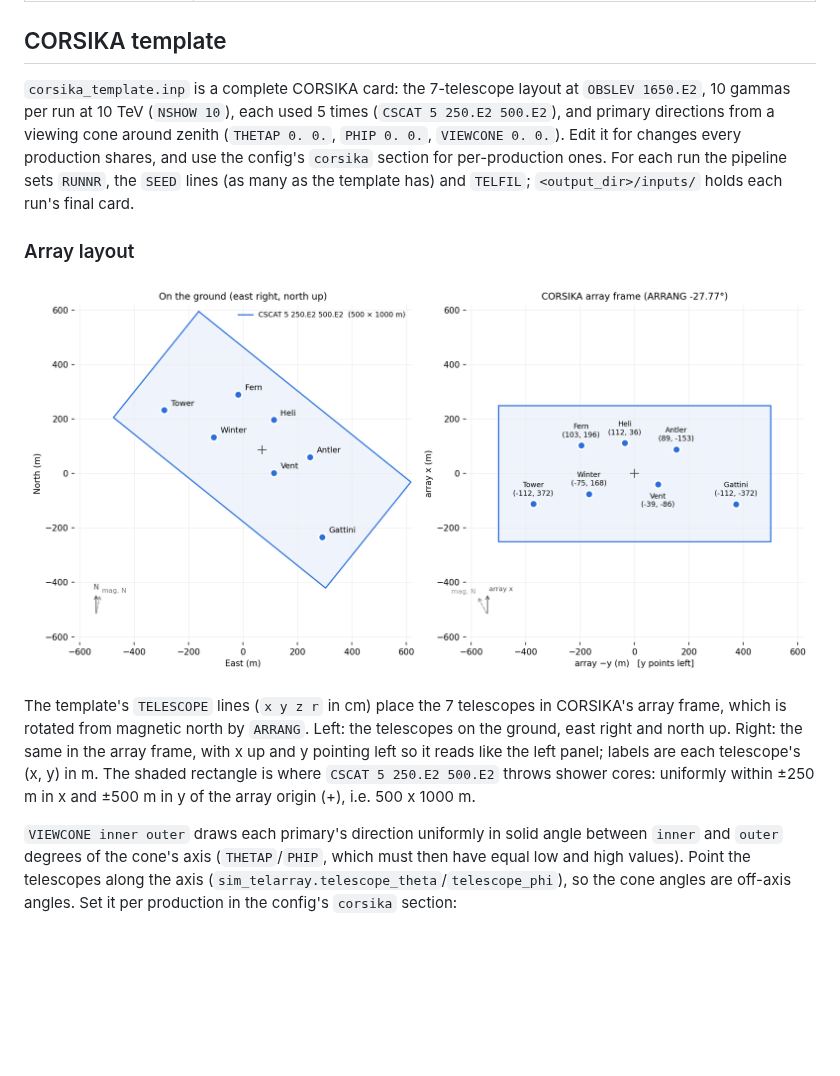
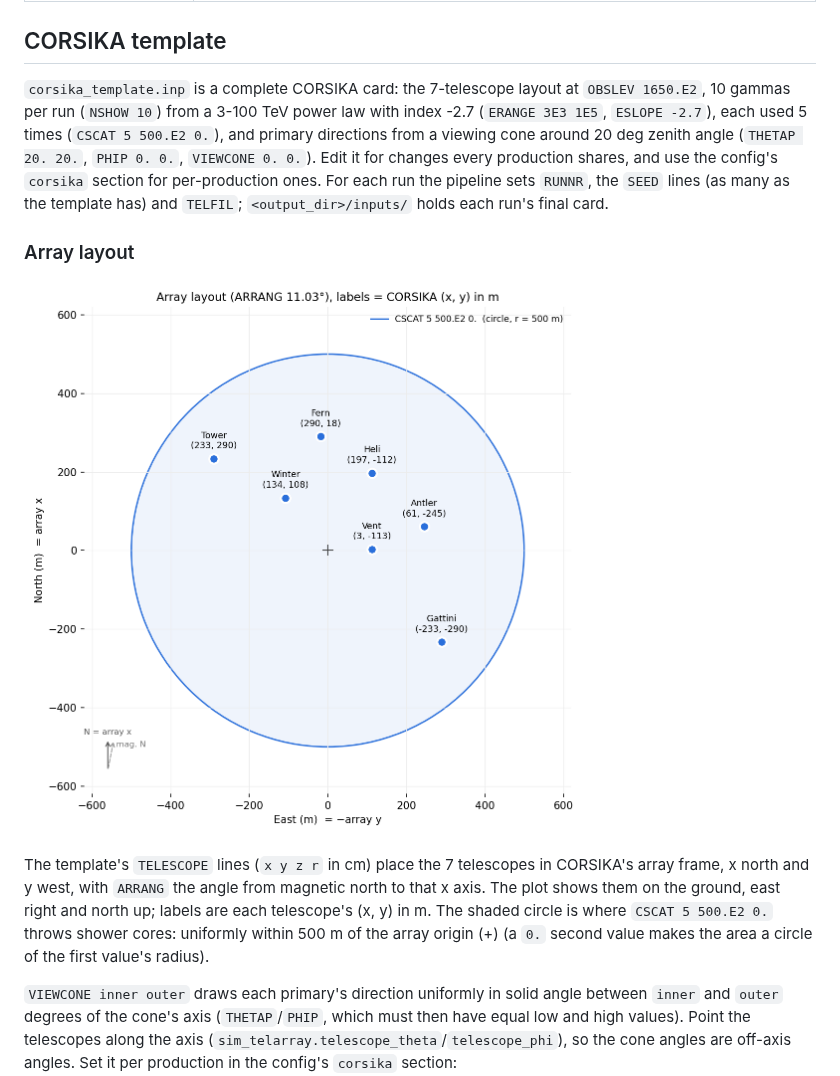
Before and after one commit to panoseti/PANOSETI-High-Energy-Analysis-Pipeline, a Markdown page: simulation_tools/README.md, the part around the change. Rendered like a GitHub page; pictures changed too: simulation_tools/array_layout.png; blank space fills up the shorter version.

Commit message:
changing array layout again

```diff
--- a/simulation_tools/README.md
+++ b/simulation_tools/README.md
@@ -154,12 +154,12 @@ Lists are joined with spaces; keywords missing from the template are added befor
 | `setup` | shell lines run before the pipeline in each job, e.g. `module load ...` or activating a conda environment |
 
 ## CORSIKA template
-`corsika_template.inp` is a complete CORSIKA card: the 7-telescope layout at `OBSLEV 1650.E2`, 10 gammas per run at 10 TeV (`NSHOW 10`), each used 5 times (`CSCAT 5 250.E2 500.E2`), and primary directions from a viewing cone around zenith (`THETAP 0. 0.`, `PHIP 0. 0.`, `VIEWCONE 0. 0.`). Edit it for changes every production shares, and use the config's `corsika` section for per-production ones. For each run the pipeline sets `RUNNR`, the `SEED` lines (as many as the template has) and `TELFIL`; `<output_dir>/inputs/` holds each run's final card.
+`corsika_template.inp` is a complete CORSIKA card: the 7-telescope layout at `OBSLEV 1650.E2`, 10 gammas per run (`NSHOW 10`) from a 3-100 TeV power law with index -2.7 (`ERANGE 3E3 1E5`, `ESLOPE -2.7`), each used 5 times (`CSCAT 5 500.E2 0.`), and primary directions from a viewing cone around 20 deg zenith angle (`THETAP 20. 20.`, `PHIP 0. 0.`, `VIEWCONE 0. 0.`). Edit it for changes every production shares, and use the config's `corsika` section for per-production ones. For each run the pipeline sets `RUNNR`, the `SEED` lines (as many as the template has) and `TELFIL`; `<output_dir>/inputs/` holds each run's final card.
 
 ### Array layout
 ![PANOSETI array layout](array_layout.png)
 
-The template's `TELESCOPE` lines (`x y z r` in cm) place the 7 telescopes in CORSIKA's array frame, which is rotated from magnetic north by `ARRANG`. Left: the telescopes on the ground, east right and north up. Right: the same in the array frame, with x up and y pointing left so it reads like the left panel; labels are each telescope's (x, y) in m. The shaded rectangle is where `CSCAT 5 250.E2 500.E2` throws shower cores: uniformly within ±250 m in x and ±500 m in y of the array origin (+), i.e. 500 x 1000 m.
+The template's `TELESCOPE` lines (`x y z r` in cm) place the 7 telescopes in CORSIKA's array frame, x north and y west, with `ARRANG` the angle from magnetic north to that x axis. The plot shows them on the ground, east right and north up; labels are each telescope's (x, y) in m. The shaded circle is where `CSCAT 5 500.E2 0.` throws shower cores: uniformly within 500 m of the array origin (+) (a `0.` second value makes the area a circle of the first value's radius).
 
 `VIEWCONE inner outer` draws each primary's direction uniformly in solid angle between `inner` and `outer` degrees of the cone's axis (`THETAP`/`PHIP`, which must then have equal low and high values). Point the telescopes along the axis (`sim_telarray.telescope_theta`/`telescope_phi`), so the cone angles are off-axis angles. Set it per production in the config's `corsika` section:
 
```
Also changed, not shown: 1 other file.
